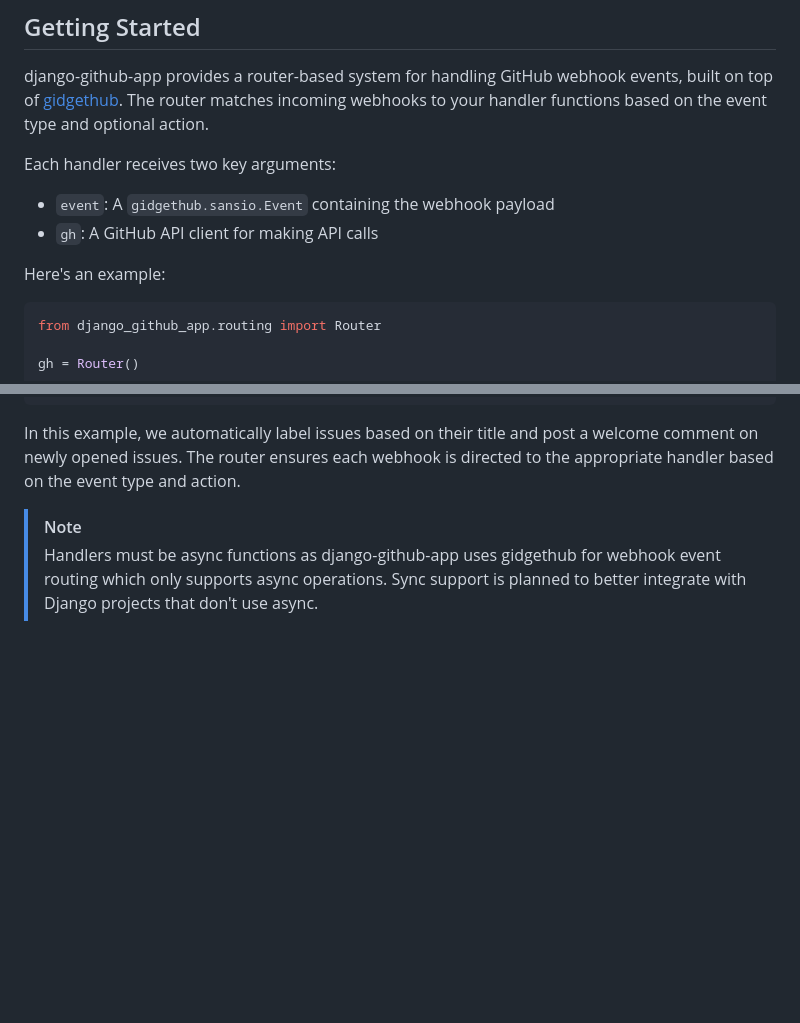
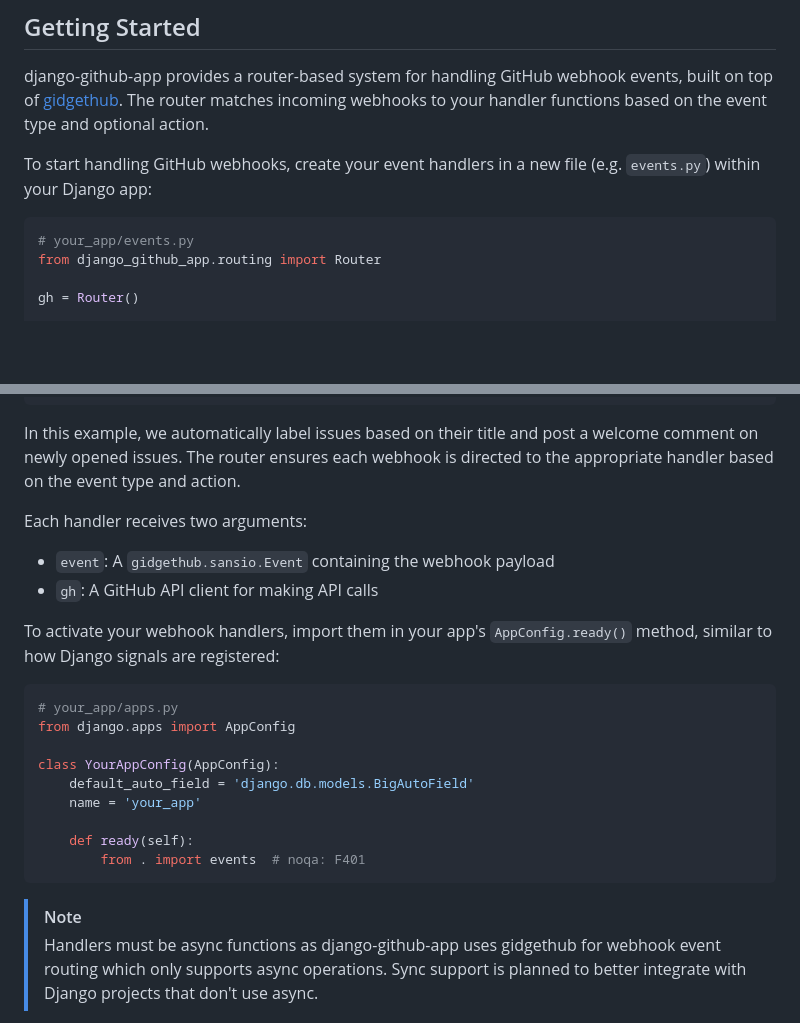
Before and after one commit to joshuadavidthomas/django-github-app, a Markdown page: README.md, 2 parts joined by grey strips. GitHub-like rendering; blank space fills up the shorter version.

Commit message:
add note about importing in app ready

````diff
--- a/README.md
+++ b/README.md
@@ -102,14 +102,10 @@ The library is async-only at the moment (following gidgethub), with sync support
 
 django-github-app provides a router-based system for handling GitHub webhook events, built on top of [gidgethub](https://github.com/gidgethub/gidgethub). The router matches incoming webhooks to your handler functions based on the event type and optional action.
 
-Each handler receives two key arguments:
-
-- `event`: A `gidgethub.sansio.Event` containing the webhook payload
-- `gh`: A GitHub API client for making API calls
-
-Here's an example:
+To start handling GitHub webhooks, create your event handlers in a new file (e.g. `events.py`) within your Django app:
 
 ```python
+# your_app/events.py
 from django_github_app.routing import Router
 
 gh = Router()
@@ -144,6 +140,25 @@ async def welcome_new_issue(event, gh, *args, **kwargs):
 ```
 
 In this example, we automatically label issues based on their title and post a welcome comment on newly opened issues. The router ensures each webhook is directed to the appropriate handler based on the event type and action.
+
+Each handler receives two arguments:
+
+- `event`: A `gidgethub.sansio.Event` containing the webhook payload
+- `gh`: A GitHub API client for making API calls
+
+To activate your webhook handlers, import them in your app's `AppConfig.ready()` method, similar to how Django signals are registered:
+
+```python
+# your_app/apps.py
+from django.apps import AppConfig
+
+class YourAppConfig(AppConfig):
+    default_auto_field = 'django.db.models.BigAutoField'
+    name = 'your_app'
+
+    def ready(self):
+        from . import events  # noqa: F401
+```
 
 > [!NOTE]
 > Handlers must be async functions as django-github-app uses gidgethub for webhook event routing which only supports async operations. Sync support is planned to better integrate with Django projects that don't use async.
````
